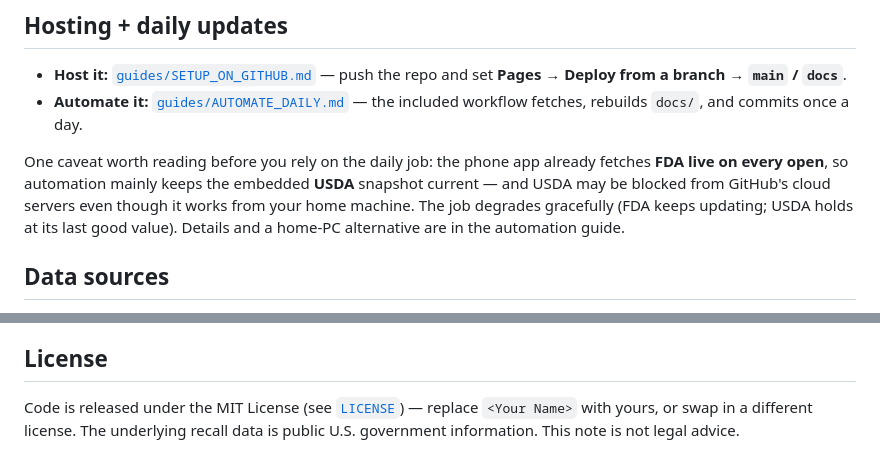
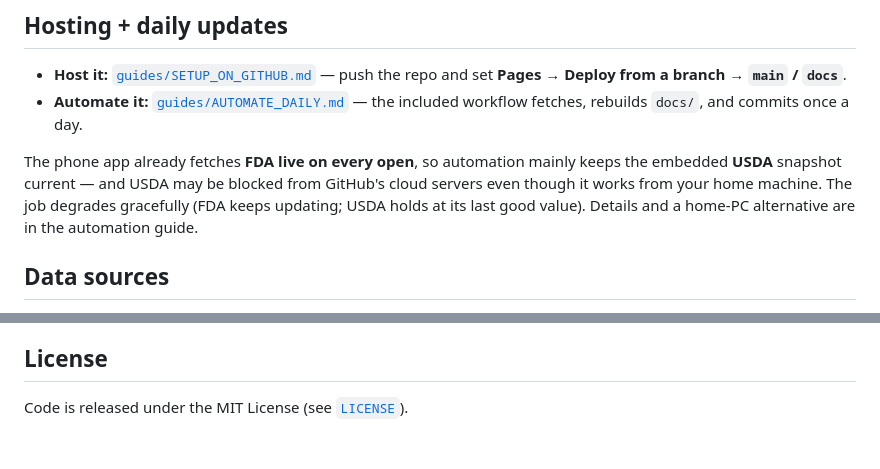
Before and after one commit to kmjoslin29/recall-monitor, a Markdown page: README.md, 2 parts joined by grey strips. Drawn GitHub-style.

```diff
--- a/README.md
+++ b/README.md
@@ -89,12 +89,11 @@ several years accumulates history. See
 - **Automate it:** [`guides/AUTOMATE_DAILY.md`](guides/AUTOMATE_DAILY.md) — the
   included workflow fetches, rebuilds `docs/`, and commits once a day.
 
-One caveat worth reading before you rely on the daily job: the phone app already
-fetches **FDA live on every open**, so automation mainly keeps the embedded
-**USDA** snapshot current — and USDA may be blocked from GitHub's cloud servers
-even though it works from your home machine. The job degrades gracefully (FDA
-keeps updating; USDA holds at its last good value). Details and a home-PC
-alternative are in the automation guide.
+The phone app already fetches **FDA live on every open**, so automation mainly
+keeps the embedded **USDA** snapshot current — and USDA may be blocked from
+GitHub's cloud servers even though it works from your home machine.
+The job degrades gracefully (FDA keeps updating; USDA holds at its
+last good value). Details and a home-PC alternative are in the automation guide.
 
 ## Data sources
 
@@ -119,6 +118,4 @@ alternative are in the automation guide.
 
 ## License
 
-Code is released under the MIT License (see [`LICENSE`](LICENSE)) — replace
-`<Your Name>` with yours, or swap in a different license. The underlying recall
-data is public U.S. government information. This note is not legal advice.
+Code is released under the MIT License (see [`LICENSE`](LICENSE)).
```
